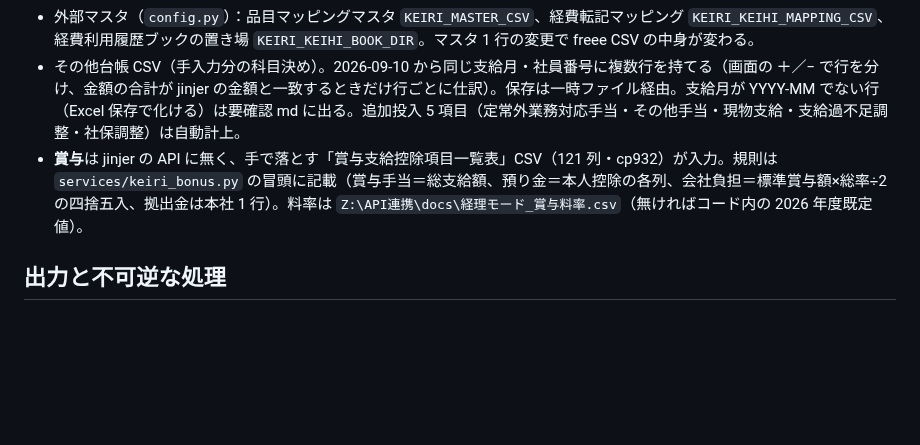
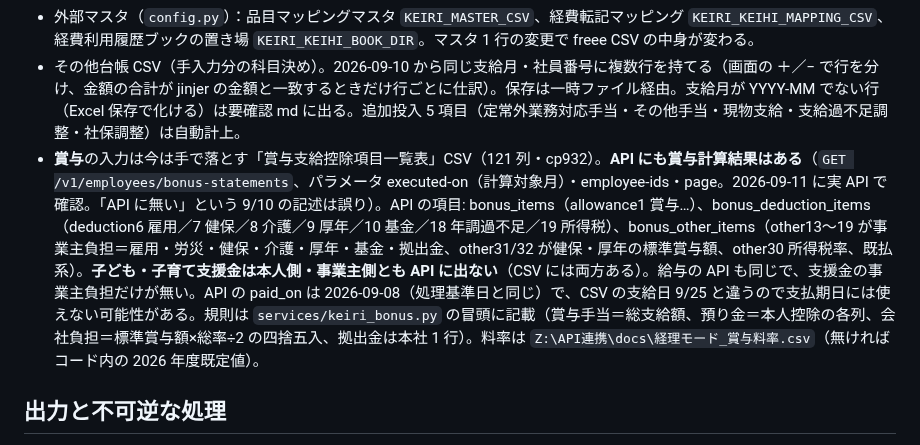
Before and after one commit to Nmhtkanri/kintaicheak, a Markdown page: .claude/review-notes/keiri.md, the part around the change. GitHub-like rendering; blank space fills up the shorter version.

Commit message:
docs: 経理メモ、賞与計算結果は API（/v1/employees/bonus-statements）でも取れると訂正。支援金だけ API に無い・paid_on は処理基準日の可能性を記録
Co-Authored-By: Claude Fable 5.1 <noreply@anthropic.com>

```diff
--- a/.claude/review-notes/keiri.md
+++ b/.claude/review-notes/keiri.md
@@ -10,7 +10,7 @@
 - **経費チェックモードが出力する `経費統合一覧表.xlsx` は読まない。** ただし `経費利用履歴 RevN.xlsm` の中の「経費統合一覧表」シートは読む（`services/keiri_keihi_tenki.py` で allowance52 の分解に使う「備考(明細)」を取る。列は定数直書き `I_MEMO_LINE = 19`、行の引き当ては「集計ログの行番号＝シートの 1-based 行番号」という前提）。このシートの列追加・並べ替え・行ズレは備考の科目判定を壊す。
 - 外部マスタ（`config.py`）：品目マッピングマスタ `KEIRI_MASTER_CSV`、経費転記マッピング `KEIRI_KEIHI_MAPPING_CSV`、経費利用履歴ブックの置き場 `KEIRI_KEIHI_BOOK_DIR`。マスタ 1 行の変更で freee CSV の中身が変わる。
 - その他台帳 CSV（手入力分の科目決め）。2026-09-10 から同じ支給月・社員番号に複数行を持てる（画面の ＋／− で行を分け、金額の合計が jinjer の金額と一致するときだけ行ごとに仕訳）。保存は一時ファイル経由。支給月が YYYY-MM でない行（Excel 保存で化ける）は要確認 md に出る。追加投入 5 項目（定常外業務対応手当・その他手当・現物支給・支給過不足調整・社保調整）は自動計上。
-- **賞与**は jinjer の API に無く、手で落とす「賞与支給控除項目一覧表」CSV（121 列・cp932）が入力。規則は `services/keiri_bonus.py` の冒頭に記載（賞与手当＝総支給額、預り金＝本人控除の各列、会社負担＝標準賞与額×総率÷2 の四捨五入、拠出金は本社 1 行）。料率は `Z:\API連携\docs\経理モード_賞与料率.csv`（無ければコード内の 2026 年度既定値）。
+- **賞与**の入力は今は手で落とす「賞与支給控除項目一覧表」CSV（121 列・cp932）。**API にも賞与計算結果はある**（`GET /v1/employees/bonus-statements`、パラメータ executed-on（計算対象月）・employee-ids・page。2026-09-11 に実 API で確認。「API に無い」という 9/10 の記述は誤り）。API の項目: bonus_items（allowance1 賞与…）、bonus_deduction_items（deduction6 雇用／7 健保／8 介護／9 厚年／10 基金／18 年調過不足／19 所得税）、bonus_other_items（other13〜19 が事業主負担＝雇用・労災・健保・介護・厚年・基金・拠出金、other31/32 が健保・厚年の標準賞与額、other30 所得税率、既払系）。**子ども・子育て支援金は本人側・事業主側とも API に出ない**（CSV には両方ある）。給与の API も同じで、支援金の事業主負担だけが無い。API の paid_on は 2026-09-08（処理基準日と同じ）で、CSV の支給日 9/25 と違うので支払期日には使えない可能性がある。規則は `services/keiri_bonus.py` の冒頭に記載（賞与手当＝総支給額、預り金＝本人控除の各列、会社負担＝標準賞与額×総率÷2 の四捨五入、拠出金は本社 1 行）。料率は `Z:\API連携\docs\経理モード_賞与料率.csv`（無ければコード内の 2026 年度既定値）。
 
 ## 出力と不可逆な処理
 - freee 取込用仕訳 CSV。その他台帳 CSV の保存（`/keiri_sonota_save`）は共有側 `Z:\API連携\docs\経理モード_その他手入力.csv` を書き換える。
```
